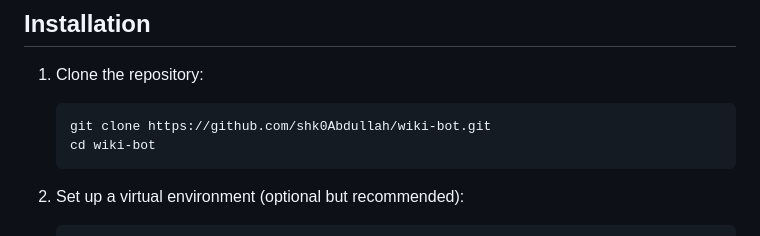
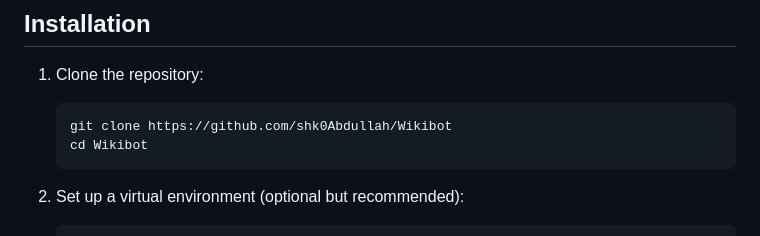
Before and after one commit to shk0Abdullah/Wikibot, a Markdown page: readme.md, the part around the change. Rendered like a GitHub page.

````diff
--- a/readme.md
+++ b/readme.md
@@ -62,8 +62,8 @@ Wiki Bot is a Django-based web application designed to provide concise and preci
 
 1. Clone the repository:
    ```bash
-   git clone https://github.com/shk0Abdullah/wiki-bot.git
-   cd wiki-bot
+   git clone https://github.com/shk0Abdullah/Wikibot
+   cd Wikibot
    ```
 
 2. Set up a virtual environment (optional but recommended):
````
